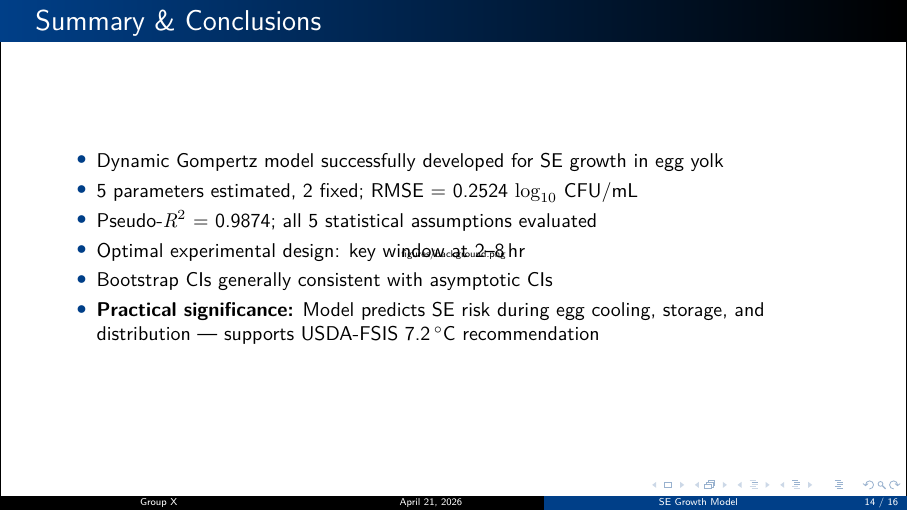
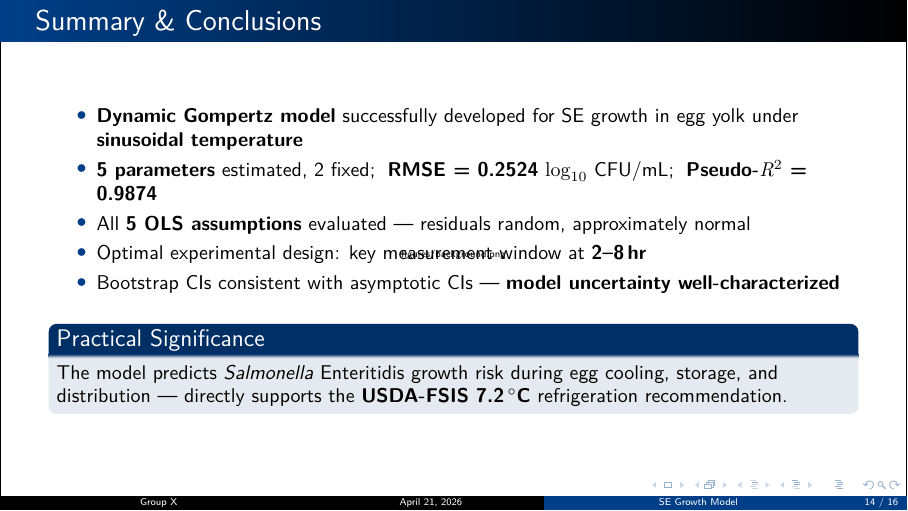
Before and after one commit to DeepDream1128/salmonella-growth-model, LaTeX slides (beamer/main.tex): page 14 of 16. Compiled offline with XeLaTeX.

Commit message:
Fix Slide 13: bold key metrics, practical significance in block box

```diff
--- a/beamer/main.tex
+++ b/beamer/main.tex
@@ -392,13 +392,16 @@ Bootstrap bands are slightly narrower than asymptotic bands, confirming that the
 \section{Summary}
 \begin{frame}{Summary \& Conclusions}
 \begin{itemize}
-    \item Dynamic Gompertz model successfully developed for SE growth in egg yolk
-    \item 5 parameters estimated, 2 fixed; RMSE = 0.2524 $\log_{10}$ CFU/mL
-    \item Pseudo-$R^2$ = 0.9874; all 5 statistical assumptions evaluated
-    \item Optimal experimental design: key window at 2--8\,hr
-    \item Bootstrap CIs generally consistent with asymptotic CIs
-    \item \textbf{Practical significance:} Model predicts SE risk during egg cooling, storage, and distribution --- supports USDA-FSIS 7.2\,$^\circ$C recommendation
+    \item \textbf{Dynamic Gompertz model} successfully developed for SE growth in egg yolk under \textbf{sinusoidal temperature}
+    \item \textbf{5 parameters} estimated, 2 fixed;\; \textbf{RMSE = 0.2524} $\log_{10}$ CFU/mL;\; \textbf{Pseudo-$R^2$ = 0.9874}
+    \item All \textbf{5 OLS assumptions} evaluated --- residuals random, approximately normal
+    \item Optimal experimental design: key measurement window at \textbf{2--8\,hr}
+    \item Bootstrap CIs consistent with asymptotic CIs --- \textbf{model uncertainty well-characterized}
 \end{itemize}
+\vspace{0.4em}
+\begin{block}{Practical Significance}
+The model predicts \textit{Salmonella} Enteritidis growth risk during egg cooling, storage, and distribution --- directly supports the \textbf{USDA-FSIS 7.2\,$^\circ$C} refrigeration recommendation.
+\end{block}
 \end{frame}
 
 % ==================== Slide 14: References ====================
```
